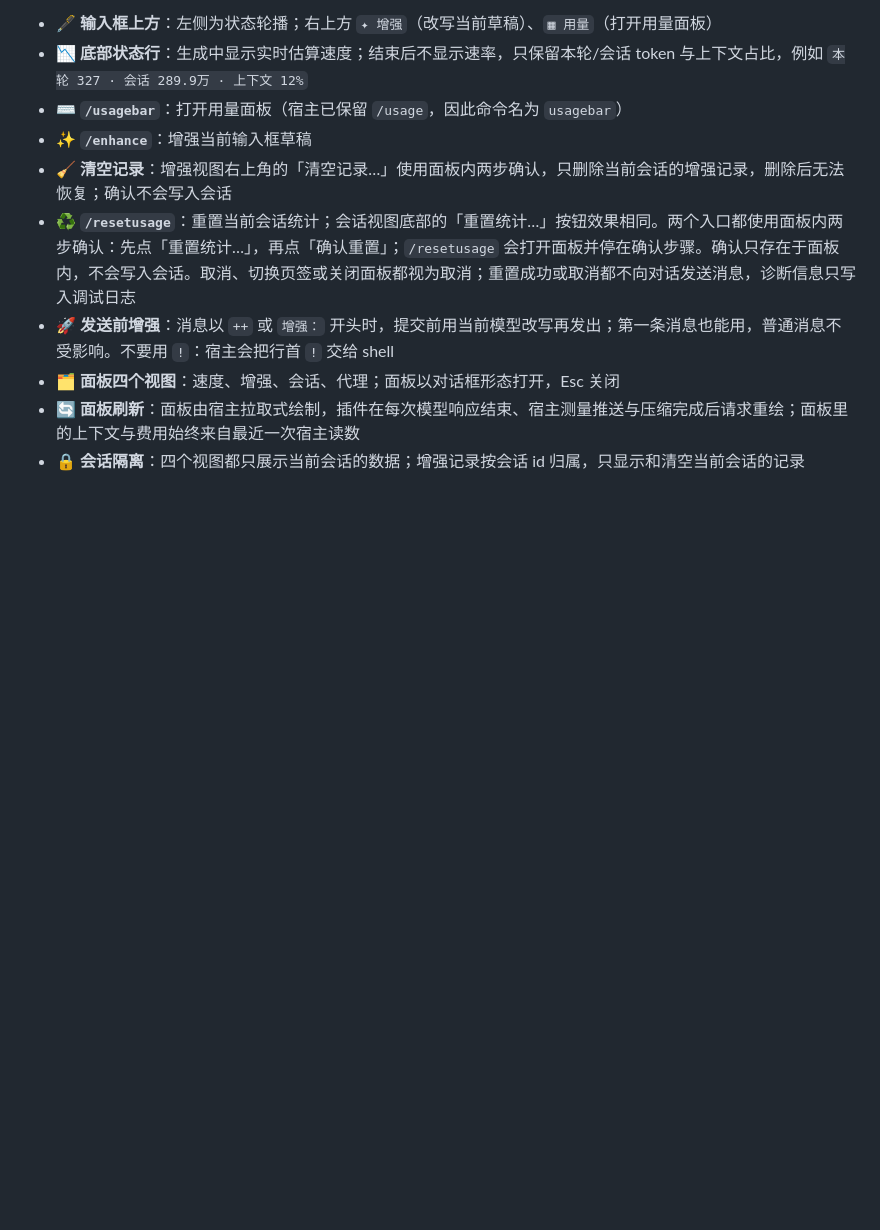
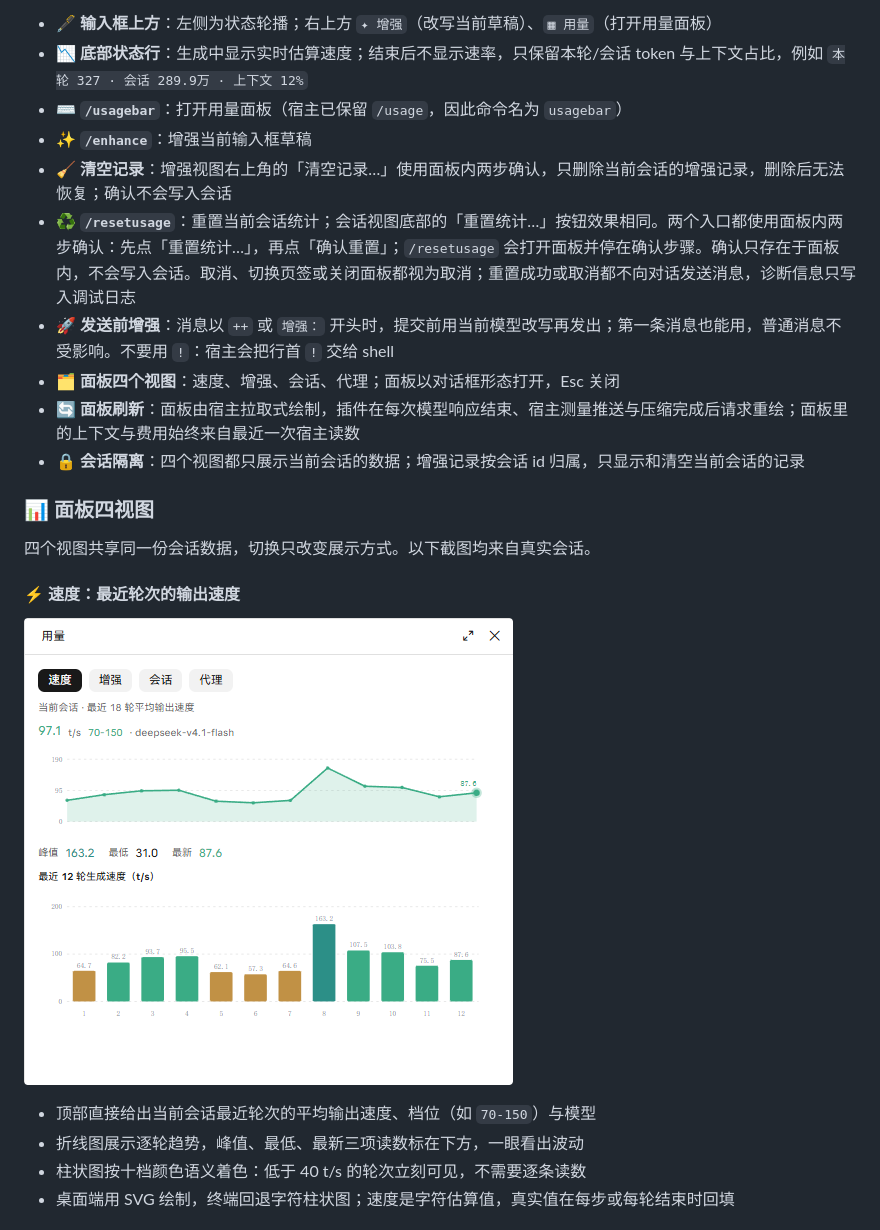
Before and after one commit to caixibei/claude-token-usage-statusbar, a Markdown page: README.md, the part around one of its changes. Drawn GitHub-style; pictures changed too: assets/panel-speed.png (added); blank space fills up the shorter version.

```diff
--- a/README.md
+++ b/README.md
@@ -45,3 +45,17 @@ Claude Desktop / Claude Code 的用量与提示词增强 mod：⚡ 实时生成
 - 🗂️ **面板四个视图**：速度、增强、会话、代理；面板以对话框形态打开，Esc 关闭
 - 🔄 **面板刷新**：面板由宿主拉取式绘制，插件在每次模型响应结束、宿主测量推送与压缩完成后请求重绘；面板里的上下文与费用始终来自最近一次宿主读数
 - 🔒 **会话隔离**：四个视图都只展示当前会话的数据；增强记录按会话 id 归属，只显示和清空当前会话的记录
+
+### 📊 面板四视图
+
+四个视图共享同一份会话数据，切换只改变展示方式。以下截图均来自真实会话。
+
+#### ⚡ 速度：最近轮次的输出速度
+
+![速度视图：最近 18 轮平均输出速度折线、峰值/最低/最新读数，以及按档位着色的最近 12 轮柱状图](assets/panel-speed.png)
+
+- 顶部直接给出当前会话最近轮次的平均输出速度、档位（如 `70-150`）与模型
+- 折线图展示逐轮趋势，峰值、最低、最新三项读数标在下方，一眼看出波动
+- 柱状图按十档颜色语义着色：低于 40 t/s 的轮次立刻可见，不需要逐条读数
+- 桌面端用 SVG 绘制，终端回退字符柱状图；速度是字符估算值，真实值在每步或每轮结束时回填
+
```
Also changed, not shown: other parts of README.md (+32 -1 lines), assets/panel-agents.png (added), assets/panel-enhance.png (added), assets/panel-session.png (added).
